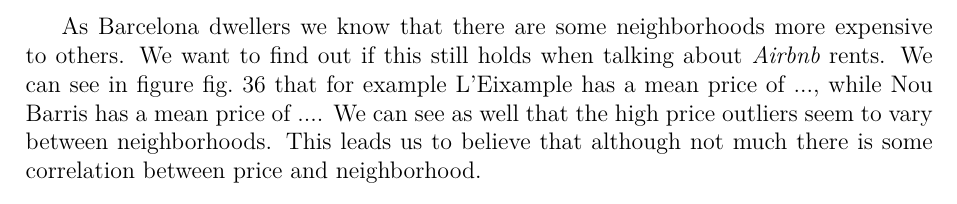
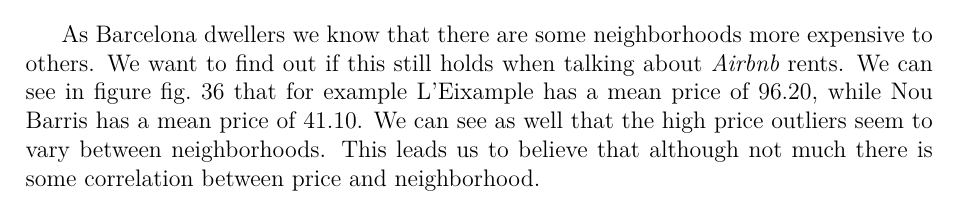
Before and after one commit to Leixb/UPC-MD_AirBnB_BCN, a LaTeX document (documents/final/00-main.tex, which reads documents/final/08-basic_desc.tex): part of page 49 of 83, cut so that both start at the same text. Compiled offline with XeLaTeX.

Commit message:
Add mean to document text

```diff
--- a/documents/final/08-basic_desc.tex
+++ b/documents/final/08-basic_desc.tex
@@ -358,13 +358,14 @@ This obviously was not the case, which is interesting, since it indicates that
 
 \pagebreak
 
-\fig{bivar-neighbourhood_group_cleansed-price}{Price of listings depending on the neighbourhood \airbnb}
+\fig{bivar-price-neighbourhood_group_cleansed}{Price of listings depending on the neighbourhood \airbnb}
 
+% TODO: Nose si a la figure "we can see" els mean prices XD
 As Barcelona dwellers we know that there are some neighborhoods more expensive
 to others. We want to find out if this still holds when talking about \airbnb
-rents.  We can see in figure \cref{fig:bivar-neighbourhood_group_cleansed-price}
-that for example L'Eixample has a mean price of ..., %TODO
-while Nou Barris has a mean price of ....  %TODO
+rents.  We can see in figure \cref{fig:bivar-price-neighbourhood_group_cleansed}
+that for example L'Eixample has a mean price of 96.20, %TODO dollars / euros?
+while Nou Barris has a mean price of 41.10.  %TODO dollars / euros?
 We can see as well that the high price outliers seem to vary between
 neighborhoods. This leads us to believe that although not much there is some
 correlation between price and neighborhood.
```
Also changed, not shown: 1 other file.
